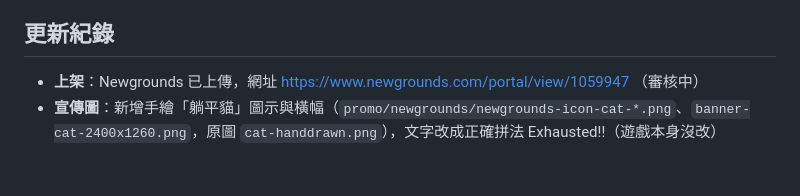
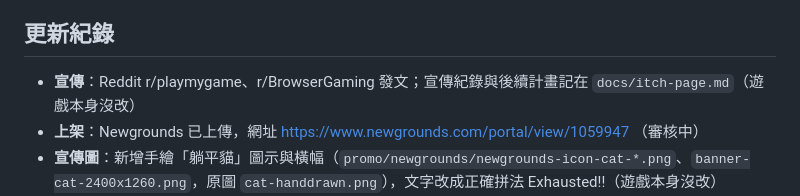
Before and after one commit to mochachen1225-create/my-mayor, a Markdown page: NOTES.md, the part around the change. Drawn GitHub-style; blank space fills up the shorter version.

```diff
--- a/NOTES.md
+++ b/NOTES.md
@@ -68,6 +68,7 @@
 - 依玩家回饋微調難度與事件文字
 
 ## 更新紀錄
+- **宣傳**：Reddit r/playmygame、r/BrowserGaming 發文；宣傳紀錄與後續計畫記在 `docs/itch-page.md`（遊戲本身沒改）
 - **上架**：Newgrounds 已上傳，網址 https://www.newgrounds.com/portal/view/1059947 （審核中）
 - **宣傳圖**：新增手繪「躺平貓」圖示與橫幅（`promo/newgrounds/newgrounds-icon-cat-*.png`、`banner-cat-2400x1260.png`，原圖 `cat-handdrawn.png`），文字改成正確拼法 Exhausted!!（遊戲本身沒改）
 - **宣傳圖**：新增手繪「爆肝的肝」圖示（`promo/newgrounds/newgrounds-icon-liver-*.png`，原圖 `liver-handdrawn.png`），給 Newgrounds 用（遊戲本身沒改）
```
Also changed, not shown: docs/itch-page.md (+15 -0 lines).
